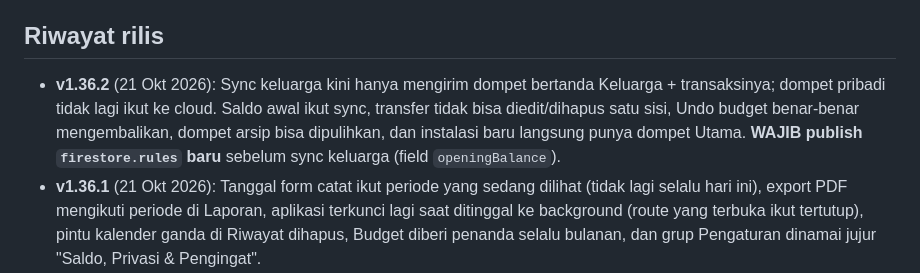
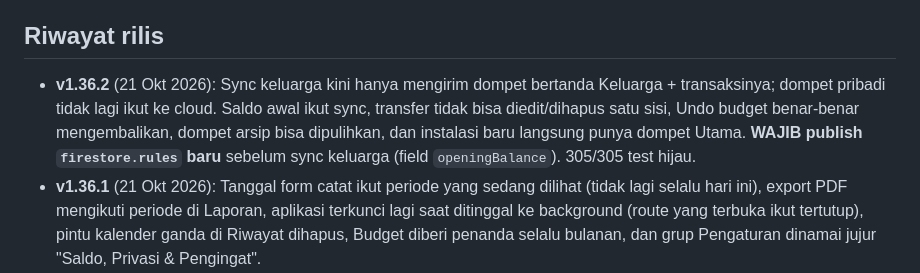
Before and after one commit to Mighty-Nievl/MyWallet, a Markdown page: docs/07-Rilis-dan-Obtainium.md, the part around the change. Rendered like a GitHub page.

```diff
--- a/docs/07-Rilis-dan-Obtainium.md
+++ b/docs/07-Rilis-dan-Obtainium.md
@@ -4,7 +4,7 @@
 Obtainium (updater open-source di HP) memantau halaman **GitHub Releases**, bukan Actions artifacts. Jadi tiap versi stabil diterbitkan sebagai Release berisi APK bertanda tangan → HP dapat notifikasi update otomatis.
 
 ## Riwayat rilis
-- **v1.36.2** (21 Okt 2026): Sync keluarga kini hanya mengirim dompet bertanda Keluarga + transaksinya; dompet pribadi tidak lagi ikut ke cloud. Saldo awal ikut sync, transfer tidak bisa diedit/dihapus satu sisi, Undo budget benar-benar mengembalikan, dompet arsip bisa dipulihkan, dan instalasi baru langsung punya dompet Utama. **WAJIB publish `firestore.rules` baru** sebelum sync keluarga (field `openingBalance`).
+- **v1.36.2** (21 Okt 2026): Sync keluarga kini hanya mengirim dompet bertanda Keluarga + transaksinya; dompet pribadi tidak lagi ikut ke cloud. Saldo awal ikut sync, transfer tidak bisa diedit/dihapus satu sisi, Undo budget benar-benar mengembalikan, dompet arsip bisa dipulihkan, dan instalasi baru langsung punya dompet Utama. **WAJIB publish `firestore.rules` baru** sebelum sync keluarga (field `openingBalance`). 305/305 test hijau.
 - **v1.36.1** (21 Okt 2026): Tanggal form catat ikut periode yang sedang dilihat (tidak lagi selalu hari ini), export PDF mengikuti periode di Laporan, aplikasi terkunci lagi saat ditinggal ke background (route yang terbuka ikut tertutup), pintu kalender ganda di Riwayat dihapus, Budget diberi penanda selalu bulanan, dan grup Pengaturan dinamai jujur "Saldo, Privasi & Pengingat".
 - **v1.36.0** (21 Okt 2026): Beranda & Riwayat ikut periode Harian/Mingguan/Bulanan/Tahunan, plus kalender grid dengan total harian (ketuk tanggal → rincian harian). Kartu masuk/keluar ikut periode; tombol + jadi 64px dengan overlap 8px.
 - **v1.35.0** (21 Okt 2026): Laporan bisa dilihat per hari, minggu, bulan, atau tahun — ringkasan & rincian kategori ikut rentang, perbandingan memakai rentang sebelumnya yang setara.
```
Also changed, not shown: README.md (+5 -5 lines).
